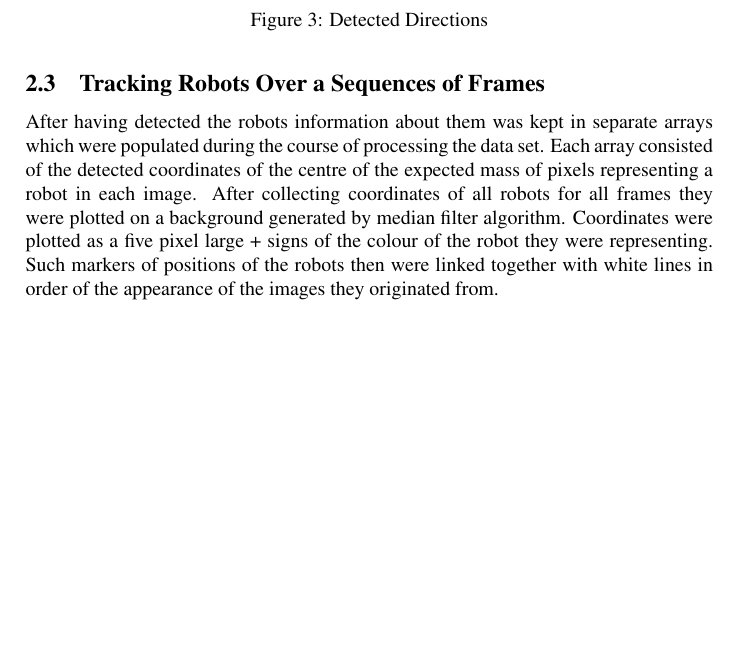
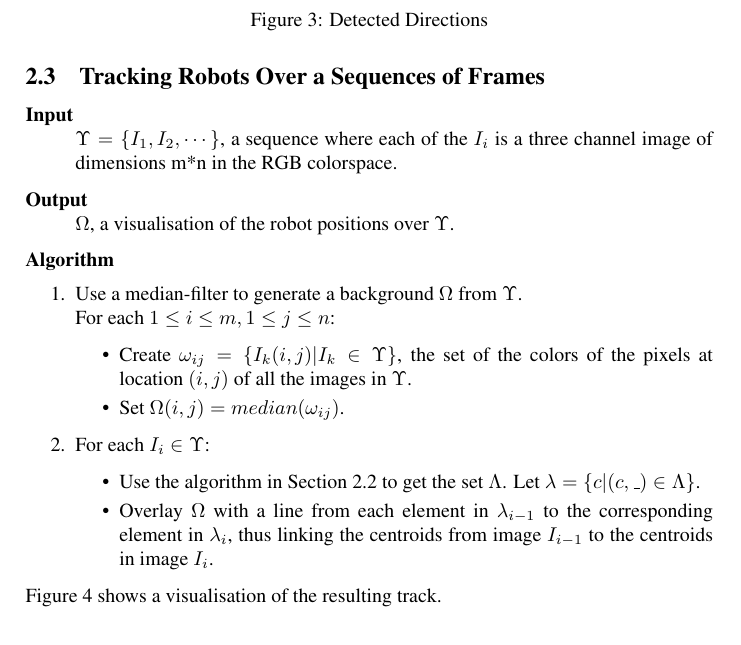
Before and after one commit to tomsbergmanis/ug3_Vision, a LaTeX document (report/report.tex): part of page 4 of 6 before the commit and part of page 4 of 7 after it, cut so that both start at the same text, the shorter picture padded with empty space. Compiled offline with pdfLaTeX.

Commit message:
Write-up of tracking algorithm

```diff
--- a/report/report.tex
+++ b/report/report.tex
@@ -3,7 +3,7 @@
 \usepackage{graphicx,subfigure}
 \usepackage{times}
 \setlength\parindent{0pt}
-\title{Introduction To Vision And Robotics \\ Vision Assignment}
+\title{UG3 Introduction to Vision and Robotics \\ Vision Assignment}
 \author{Clemens Wolff, Toms Bergmanis}
 \date{March 7th, 2013}
 
@@ -186,12 +185,36 @@ Figure \ref{colorfig} shows a visualisation of the output matrix $M$.
 Figure \ref{directionfig} shows a visualisation of the output set $\Lambda$.
 
 \subsection{Tracking Robots Over a Sequences of Frames}\label{trackingalgo}
-After having detected the robots information about them was kept in separate
-arrays which were populated during the course of processing the data set. Each
-array consisted of  the detected coordinates of the centre of the expected mass
-of pixels  representing a robot in each image. After collecting coordinates of
-all robots for all frames they were plotted on a background generated by median
-filter algorithm. Coordinates were plotted as a five pixel large + signs of the
-colour of the robot they were representing. Such markers of positions of the
-robots then were linked together with white lines in order of the appearance of
-the images they originated from.
+\begin{description}
+\item[Input] \hfill \\
+    $\Upsilon = \{I_1, I_2, \cdots\}$, a sequence where each of the $I_i$ is a
+    three channel image of dimensions m*n in the RGB colorspace.
+\item[Output] \hfill \\
+    $\Omega$, a visualisation of the robot positions over $\Upsilon$.
+\end{description}
+\textbf{Algorithm}
+\begin{enumerate}
+    \item
+    Use a median-filter to generate a background $\Omega$ from $\Upsilon$. \\
+    For each $1 \le i \le m, 1 \le j \le n$:
+    \begin{itemize}
+        \item
+        Create $\omega_{ij} = \{I_k(i,j) | I_k \in \Upsilon\}$, the set of the
+        colors of the pixels at location $(i,j)$ of all the images in
+        $\Upsilon$.
+        \item
+        Set $\Omega(i,j) = median(\omega_{ij})$.
+    \end{itemize}
+    \item
+    For each $I_i \in \Upsilon$:
+    \begin{itemize}
+        \item
+        Use the algorithm in Section \ref{directionalgo} to get the set
+        $\Lambda$. Let $\lambda = \{c | (c, \_) \in \Lambda\}$.
+        \item
+        Overlay $\Omega$ with a line from each element in $\lambda_{i-1}$ to
+        the corresponding element in $\lambda_i$, thus linking the centroids
+        from image $I_{i-1}$ to the centroids in image $I_i$.
+    \end{itemize}
+\end{enumerate}
+Figure \ref{trackingfig} shows a visualisation of the resulting track.
@@ -198,3 +229,5 @@ the images they originated from.
+    \label{trackingfig}
+\end{figure}
 
 
 \section{Results}\label{results}
```
Also changed, not shown: report/report.pdf, report/report.tex (23 more changed lines), 2 other files.
